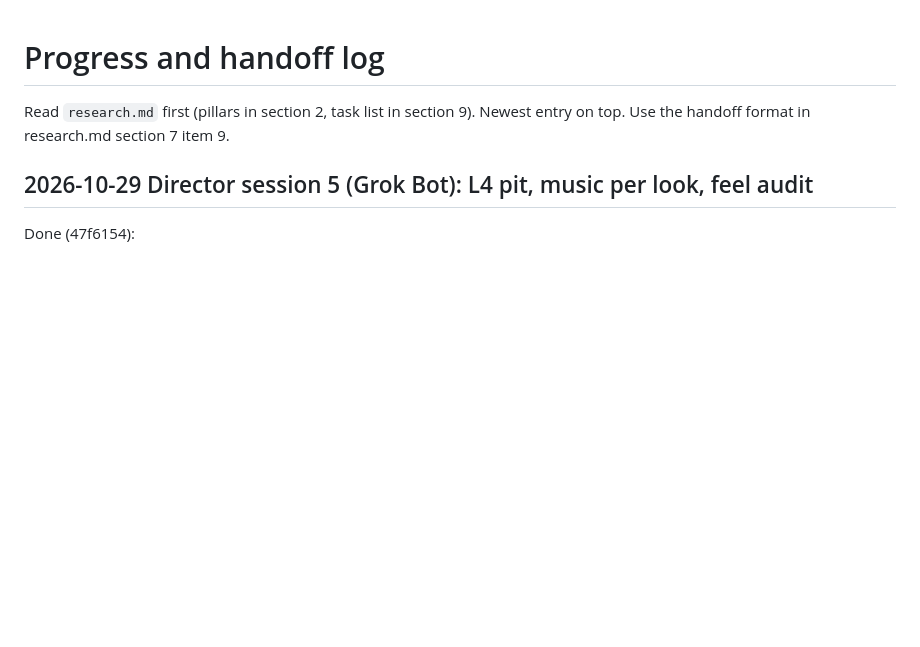
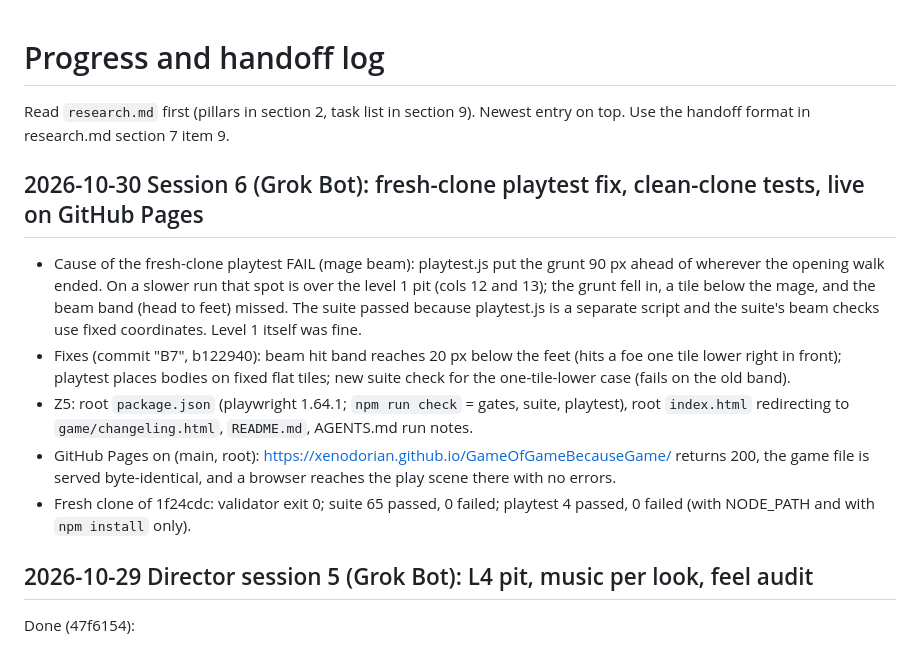
Before and after one commit to xenodorian/GameOfGameBecauseGame, a Markdown page: PROGRESS.md, the part around the change. GitHub-like rendering; blank space fills up the shorter version.

Commit message:
Z6 session 6 handoff: playtest cause, Pages live, fresh-clone results

```diff
--- a/PROGRESS.md
+++ b/PROGRESS.md
@@ -1,6 +1,13 @@
 # Progress and handoff log
 
 Read `research.md` first (pillars in section 2, task list in section 9). Newest entry on top. Use the handoff format in research.md section 7 item 9.
+
+## 2026-10-30 Session 6 (Grok Bot): fresh-clone playtest fix, clean-clone tests, live on GitHub Pages
+- Cause of the fresh-clone playtest FAIL (mage beam): playtest.js put the grunt 90 px ahead of wherever the opening walk ended. On a slower run that spot is over the level 1 pit (cols 12 and 13); the grunt fell in, a tile below the mage, and the beam band (head to feet) missed. The suite passed because playtest.js is a separate script and the suite's beam checks use fixed coordinates. Level 1 itself was fine.
+- Fixes (commit "B7", b122940): beam hit band reaches 20 px below the feet (hits a foe one tile lower right in front); playtest places bodies on fixed flat tiles; new suite check for the one-tile-lower case (fails on the old band).
+- Z5: root `package.json` (playwright 1.64.1; `npm run check` = gates, suite, playtest), root `index.html` redirecting to `game/changeling.html`, `README.md`, AGENTS.md run notes.
+- GitHub Pages on (main, root): https://xenodorian.github.io/GameOfGameBecauseGame/ returns 200, the game file is served byte-identical, and a browser reaches the play scene there with no errors.
+- Fresh clone of 1f24cdc: validator exit 0; suite 65 passed, 0 failed; playtest 4 passed, 0 failed (with NODE_PATH and with `npm install` only).
 
 ## 2026-10-29 Director session 5 (Grok Bot): L4 pit, music per look, feel audit
 Done (47f6154):
```
Also changed, not shown: CLAUDE.md (+1 -0 lines).
